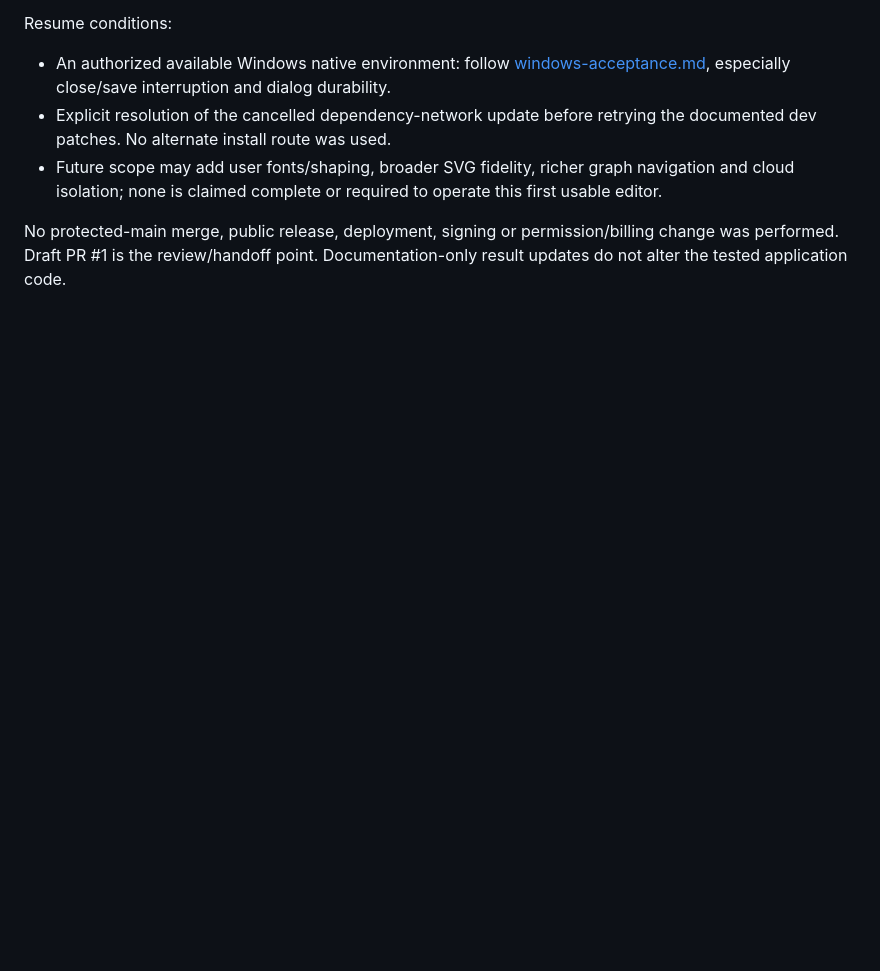
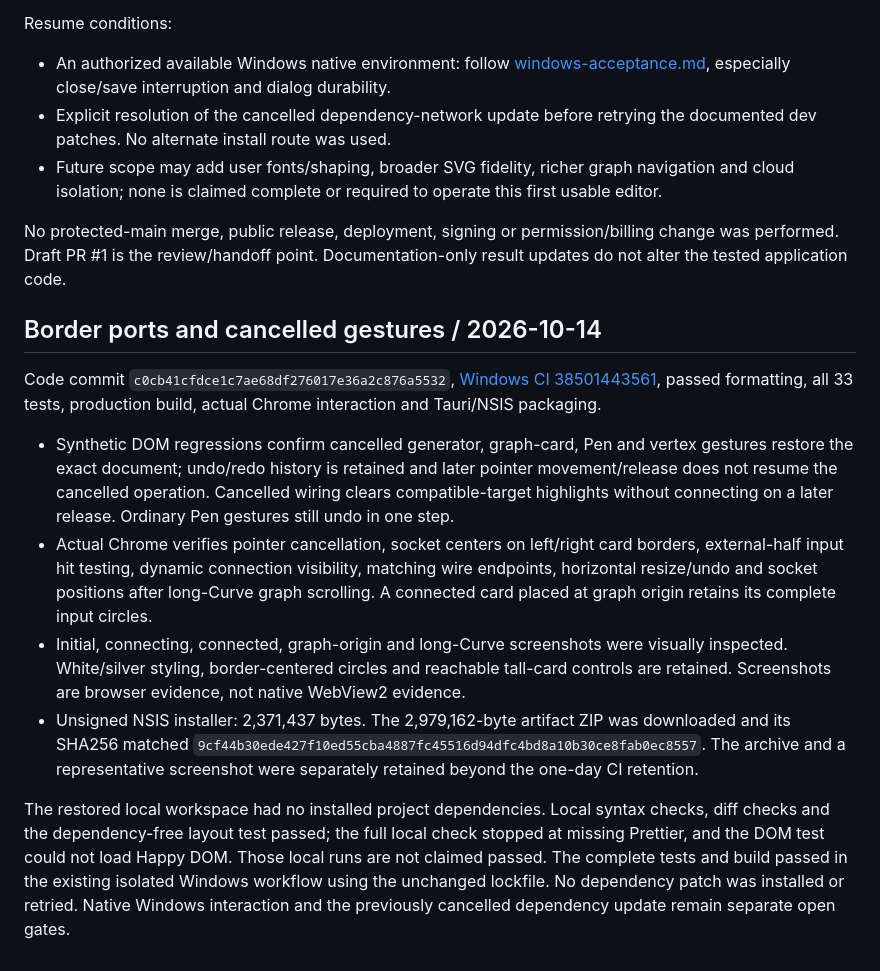
Before and after one commit to 46slv/Nect-SVG, a Markdown page: docs/verification.md, the part around the change. Drawn GitHub-style; blank space fills up the shorter version.

Commit message:
docs: record border-port and cancelled-gesture verification [skip ci]

```diff
--- a/docs/verification.md
+++ b/docs/verification.md
@@ -71,3 +71,14 @@ Resume conditions:
 - Future scope may add user fonts/shaping, broader SVG fidelity, richer graph navigation and cloud isolation; none is claimed complete or required to operate this first usable editor.
 
 No protected-main merge, public release, deployment, signing or permission/billing change was performed. Draft PR #1 is the review/handoff point. Documentation-only result updates do not alter the tested application code.
+
+## Border ports and cancelled gestures / 2026-10-14
+
+Code commit `c0cb41cfdce1c7ae68df276017e36a2c876a5532`, [Windows CI 38501443561](https://github.com/46slv/Nect-SVG/actions/runs/38501443561), passed formatting, all 33 tests, production build, actual Chrome interaction and Tauri/NSIS packaging.
+
+- Synthetic DOM regressions confirm cancelled generator, graph-card, Pen and vertex gestures restore the exact document; undo/redo history is retained and later pointer movement/release does not resume the cancelled operation. Cancelled wiring clears compatible-target highlights without connecting on a later release. Ordinary Pen gestures still undo in one step.
+- Actual Chrome verifies pointer cancellation, socket centers on left/right card borders, external-half input hit testing, dynamic connection visibility, matching wire endpoints, horizontal resize/undo and socket positions after long-Curve graph scrolling. A connected card placed at graph origin retains its complete input circles.
+- Initial, connecting, connected, graph-origin and long-Curve screenshots were visually inspected. White/silver styling, border-centered circles and reachable tall-card controls are retained. Screenshots are browser evidence, not native WebView2 evidence.
+- Unsigned NSIS installer: 2,371,437 bytes. The 2,979,162-byte artifact ZIP was downloaded and its SHA256 matched `9cf44b30ede427f10ed55cba4887fc45516d94dfc4bd8a10b30ce8fab0ec8557`. The archive and a representative screenshot were separately retained beyond the one-day CI retention.
+
+The restored local workspace had no installed project dependencies. Local syntax checks, diff checks and the dependency-free layout test passed; the full local check stopped at missing Prettier, and the DOM test could not load Happy DOM. Those local runs are not claimed passed. The complete tests and build passed in the existing isolated Windows workflow using the unchanged lockfile. No dependency patch was installed or retried. Native Windows interaction and the previously cancelled dependency update remain separate open gates.
```
